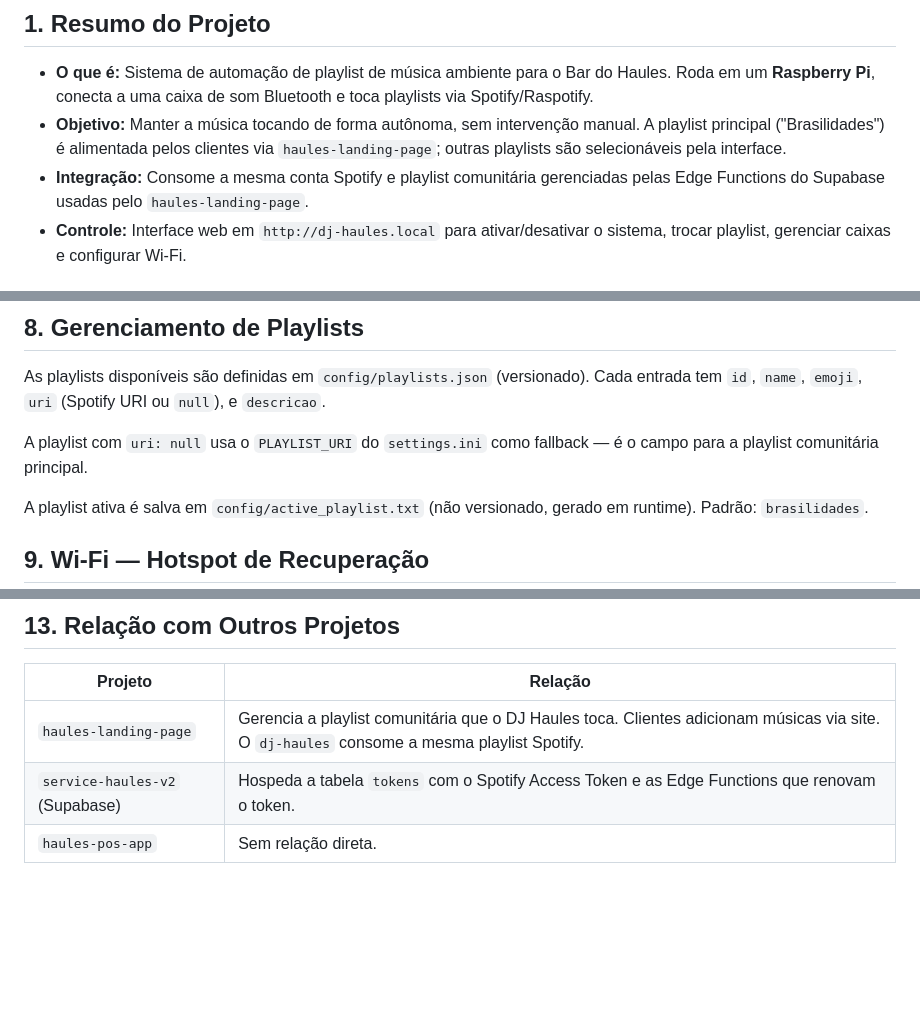
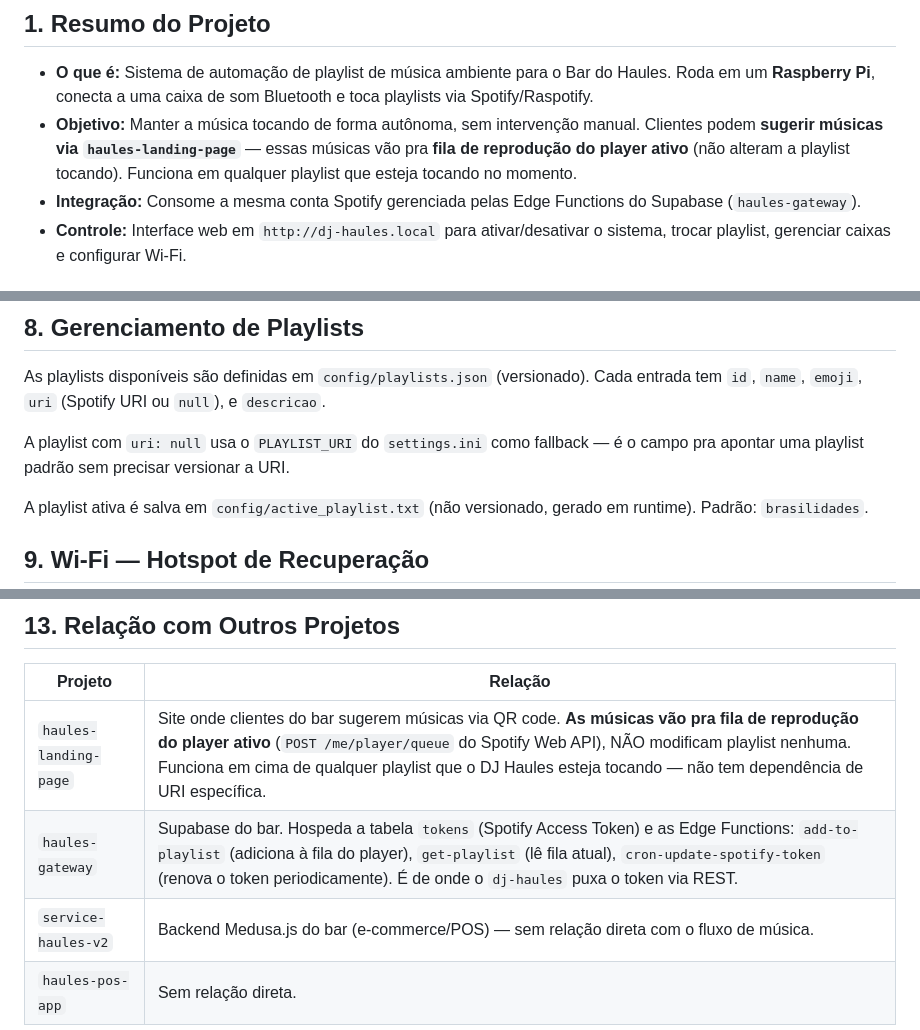
Before and after one commit to hugoshiroma/dj-haules, a Markdown page: CLAUDE.md, 3 parts joined by grey strips. GitHub-like rendering; blank space fills up the shorter version.

Commit message:
docs: corrige descrição da relação com haules-landing-page no CLAUDE.md
O CLAUDE.md descrevia o haules-landing-page como "gerencia a playlist
comunitária que o DJ Haules toca" — falso. Verificado em
haules-gateway/supabase/functions/add-to-playlist/index.ts:126:

    https://api.spotify.com/v1/me/player/queue?uri=${track}

O que acontece de verdade: as músicas sugeridas pelos clientes vão pra
fila de reprodução do PLAYER ATIVO, NÃO modificam playlist nenhuma.
Funciona em cima de qualquer playlist que o DJ Haules esteja tocando —
não tem dependência de URI específica.

Mudanças:
- Seção 1 (Resumo): corrige "alimentada pelos clientes" → "sugerem músicas
  que vão pra fila de reprodução"
- Seção 8 (Playlists): "playlist comunitária" → "fallback configurável"
  (era enganoso porque sugeria que a playlist em si era modificada)
- Seção 11 (settings.ini): mesma correção no PLAYLIST_URI
- Seção 13 (Outros Projetos):
  - haules-landing-page: descrição precisa do fluxo (queue do player)
  - haules-gateway: adicionado — é onde estão as Edge Functions reais
  - service-haules-v2: corrigido — é backend Medusa, sem relação com
    música (tinha sido incorretamente listado como dono das Edge Functions)

Co-Authored-By: Claude Opus 4.7 <noreply@anthropic.com>

```diff
--- a/CLAUDE.md
+++ b/CLAUDE.md
@@ -5,8 +5,8 @@ Este arquivo serve como guia de contexto para o Claude sobre o projeto "DJ-Haule
 ## 1. Resumo do Projeto
 
 - **O que é:** Sistema de automação de playlist de música ambiente para o Bar do Haules. Roda em um **Raspberry Pi**, conecta a uma caixa de som Bluetooth e toca playlists via Spotify/Raspotify.
-- **Objetivo:** Manter a música tocando de forma autônoma, sem intervenção manual. A playlist principal ("Brasilidades") é alimentada pelos clientes via `haules-landing-page`; outras playlists são selecionáveis pela interface.
-- **Integração:** Consome a mesma conta Spotify e playlist comunitária gerenciadas pelas Edge Functions do Supabase usadas pelo `haules-landing-page`.
+- **Objetivo:** Manter a música tocando de forma autônoma, sem intervenção manual. Clientes podem **sugerir músicas via `haules-landing-page`** — essas músicas vão pra **fila de reprodução do player ativo** (não alteram a playlist tocando). Funciona em qualquer playlist que esteja tocando no momento.
+- **Integração:** Consome a mesma conta Spotify gerenciada pelas Edge Functions do Supabase (`haules-gateway`).
 - **Controle:** Interface web em `http://dj-haules.local` para ativar/desativar o sistema, trocar playlist, gerenciar caixas e configurar Wi-Fi.
 
 ## 2. Tecnologias e Arquitetura
@@ -144,7 +144,7 @@ Polling: `GET /api/status/banner` a cada 4s. Sem chamadas ao Spotify.
 
 As playlists disponíveis são definidas em `config/playlists.json` (versionado). Cada entrada tem `id`, `name`, `emoji`, `uri` (Spotify URI ou `null`), e `descricao`.
 
-A playlist com `uri: null` usa o `PLAYLIST_URI` do `settings.ini` como fallback — é o campo para a playlist comunitária principal.
+A playlist com `uri: null` usa o `PLAYLIST_URI` do `settings.ini` como fallback — é o campo pra apontar uma playlist padrão sem precisar versionar a URI.
 
 A playlist ativa é salva em `config/active_playlist.txt` (não versionado, gerado em runtime). Padrão: `brasilidades`.
 
@@ -282,6 +282,7 @@ systemctl --user status raspotify
 
 | Projeto | Relação |
 |---|---|
-| `haules-landing-page` | Gerencia a playlist comunitária que o DJ Haules toca. Clientes adicionam músicas via site. O `dj-haules` consome a mesma playlist Spotify. |
-| `service-haules-v2` (Supabase) | Hospeda a tabela `tokens` com o Spotify Access Token e as Edge Functions que renovam o token. |
+| `haules-landing-page` | Site onde clientes do bar sugerem músicas via QR code. **As músicas vão pra fila de reprodução do player ativo** (`POST /me/player/queue` do Spotify Web API), NÃO modificam playlist nenhuma. Funciona em cima de qualquer playlist que o DJ Haules esteja tocando — não tem dependência de URI específica. |
+| `haules-gateway` | Supabase do bar. Hospeda a tabela `tokens` (Spotify Access Token) e as Edge Functions: `add-to-playlist` (adiciona à fila do player), `get-playlist` (lê fila atual), `cron-update-spotify-token` (renova o token periodicamente). É de onde o `dj-haules` puxa o token via REST. |
+| `service-haules-v2` | Backend Medusa.js do bar (e-commerce/POS) — sem relação direta com o fluxo de música. |
 | `haules-pos-app` | Sem relação direta. |
```
Also changed, not shown: other parts of CLAUDE.md (+2 -2 lines).
